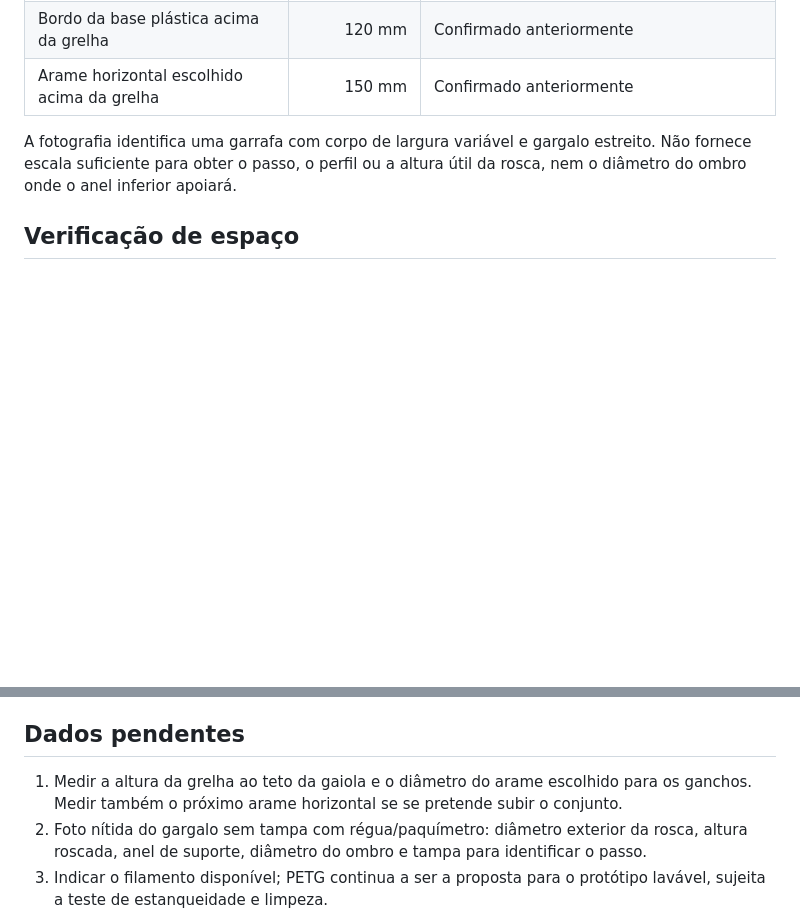
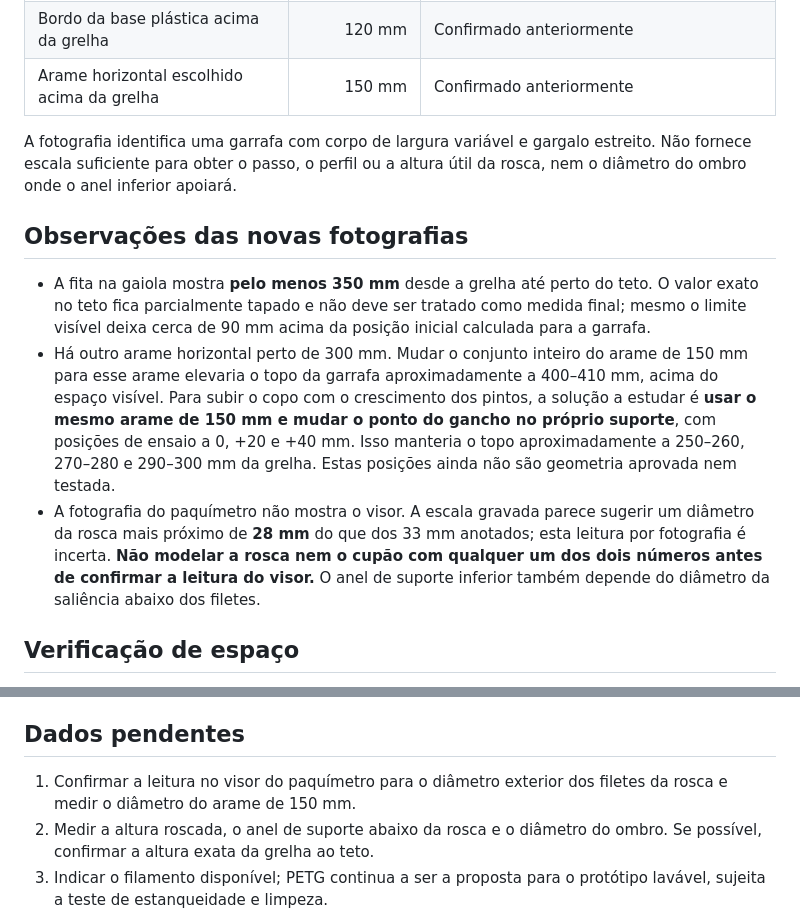
Before and after one commit to kruzpt/Build, a Markdown page: fusion/BebedouroPintosConceitoV4/README.md, 2 parts joined by grey strips. Drawn GitHub-style; blank space fills up the shorter version.

Commit message:
Assess cage height and bottle neck measurement from photos

```diff
--- a/fusion/BebedouroPintosConceitoV4/README.md
+++ b/fusion/BebedouroPintosConceitoV4/README.md
@@ -16,6 +16,12 @@ Continuação do [conceito V3](../BebedouroPintosConceitoV3/README.md). Mantêm-
 
 A fotografia identifica uma garrafa com corpo de largura variável e gargalo estreito. Não fornece escala suficiente para obter o passo, o perfil ou a altura útil da rosca, nem o diâmetro do ombro onde o anel inferior apoiará.
 
+## Observações das novas fotografias
+
+- A fita na gaiola mostra **pelo menos 350 mm** desde a grelha até perto do teto. O valor exato no teto fica parcialmente tapado e não deve ser tratado como medida final; mesmo o limite visível deixa cerca de 90 mm acima da posição inicial calculada para a garrafa.
+- Há outro arame horizontal perto de 300 mm. Mudar o conjunto inteiro do arame de 150 mm para esse arame elevaria o topo da garrafa aproximadamente a 400–410 mm, acima do espaço visível. Para subir o copo com o crescimento dos pintos, a solução a estudar é **usar o mesmo arame de 150 mm e mudar o ponto do gancho no próprio suporte**, com posições de ensaio a 0, +20 e +40 mm. Isso manteria o topo aproximadamente a 250–260, 270–280 e 290–300 mm da grelha. Estas posições ainda não são geometria aprovada nem testada.
+- A fotografia do paquímetro não mostra o visor. A escala gravada parece sugerir um diâmetro da rosca mais próximo de **28 mm** do que dos 33 mm anotados; esta leitura por fotografia é incerta. **Não modelar a rosca nem o cupão com qualquer um dos dois números antes de confirmar a leitura do visor.** O anel de suporte inferior também depende do diâmetro da saliência abaixo dos filetes.
+
 ## Verificação de espaço
 
 Com a garrafa invertida, se o fundo do copo ficar a `H_c` mm acima da grelha e a boca da garrafa estiver cerca de 5 mm acima do fundo do copo, o ponto mais alto da garrafa fica aproximadamente a **`H_c + 225 mm`**. Por exemplo, com o copo a 25–35 mm da grelha, o topo fica a **250–260 mm**, ainda sem margem para introduzir ou retirar o conjunto. Como o arame de suspensão está a 150 mm, a garrafa ultrapassa-o em cerca de **100–110 mm**. Medir a altura livre até ao teto antes de fechar a posição dos apoios.
@@ -31,8 +37,8 @@ O fundo do copo, o afastamento boca–fundo e a profundidade da água são valor
 
 ## Dados pendentes
 
-1. Medir a altura da grelha ao teto da gaiola e o diâmetro do arame escolhido para os ganchos. Medir também o próximo arame horizontal se se pretende subir o conjunto.
-2. Foto nítida do gargalo sem tampa com régua/paquímetro: diâmetro exterior da rosca, altura roscada, anel de suporte, diâmetro do ombro e tampa para identificar o passo.
+1. Confirmar a leitura no visor do paquímetro para o diâmetro exterior dos filetes da rosca e medir o diâmetro do arame de 150 mm.
+2. Medir a altura roscada, o anel de suporte abaixo da rosca e o diâmetro do ombro. Se possível, confirmar a altura exata da grelha ao teto.
 3. Indicar o filamento disponível; PETG continua a ser a proposta para o protótipo lavável, sujeita a teste de estanqueidade e limpeza.
 
 **Estado:** medidas principais registadas e espaço vertical calculado. Ainda não existe CAD/STL/3MF final nem teste físico. O [esquema V4](../../designs/bebedouro-pintos-conceito-v4-medidas-garrafa.svg) mostra as cotas conhecidas e os pontos a medir.
```
Also changed, not shown: designs/bebedouro-pintos-conceito-v4-medidas-garrafa.png, 1 other file.
